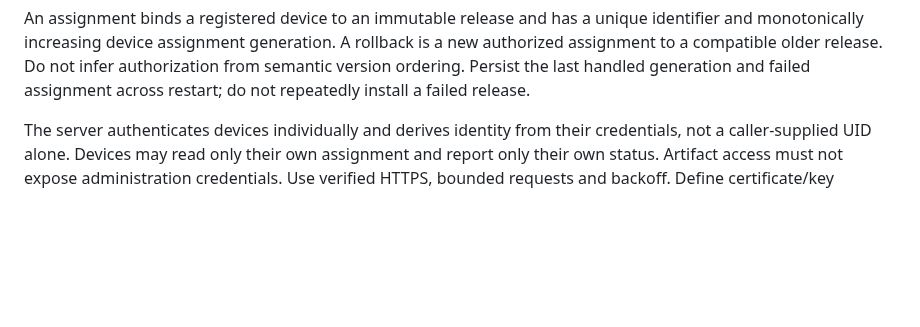
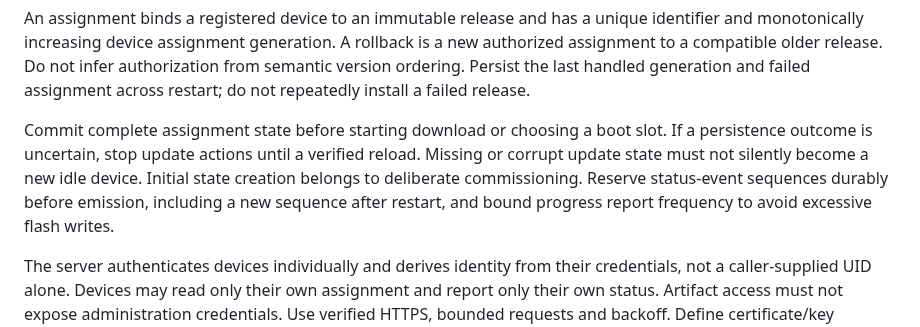
Before and after one commit to bardphysicslab/bardbox, a Markdown page: docs/ota-update-standard.md, the part around the change. GitHub-like rendering; blank space fills up the shorter version.

Commit message:
Require durable OTA state and fail-closed recovery

```diff
--- a/docs/ota-update-standard.md
+++ b/docs/ota-update-standard.md
@@ -36,6 +36,13 @@ identifier and monotonically increasing device assignment generation. A rollback
 is a new authorized assignment to a compatible older release. Do not infer
 authorization from semantic version ordering. Persist the last handled generation
 and failed assignment across restart; do not repeatedly install a failed release.
+
+Commit complete assignment state before starting download or choosing a boot slot.
+If a persistence outcome is uncertain, stop update actions until a verified reload.
+Missing or corrupt update state must not silently become a new idle device. Initial
+state creation belongs to deliberate commissioning. Reserve status-event sequences
+durably before emission, including a new sequence after restart, and bound progress
+report frequency to avoid excessive flash writes.
 
 The server authenticates devices individually and derives identity from their
 credentials, not a caller-supplied UID alone. Devices may read only their own
```
